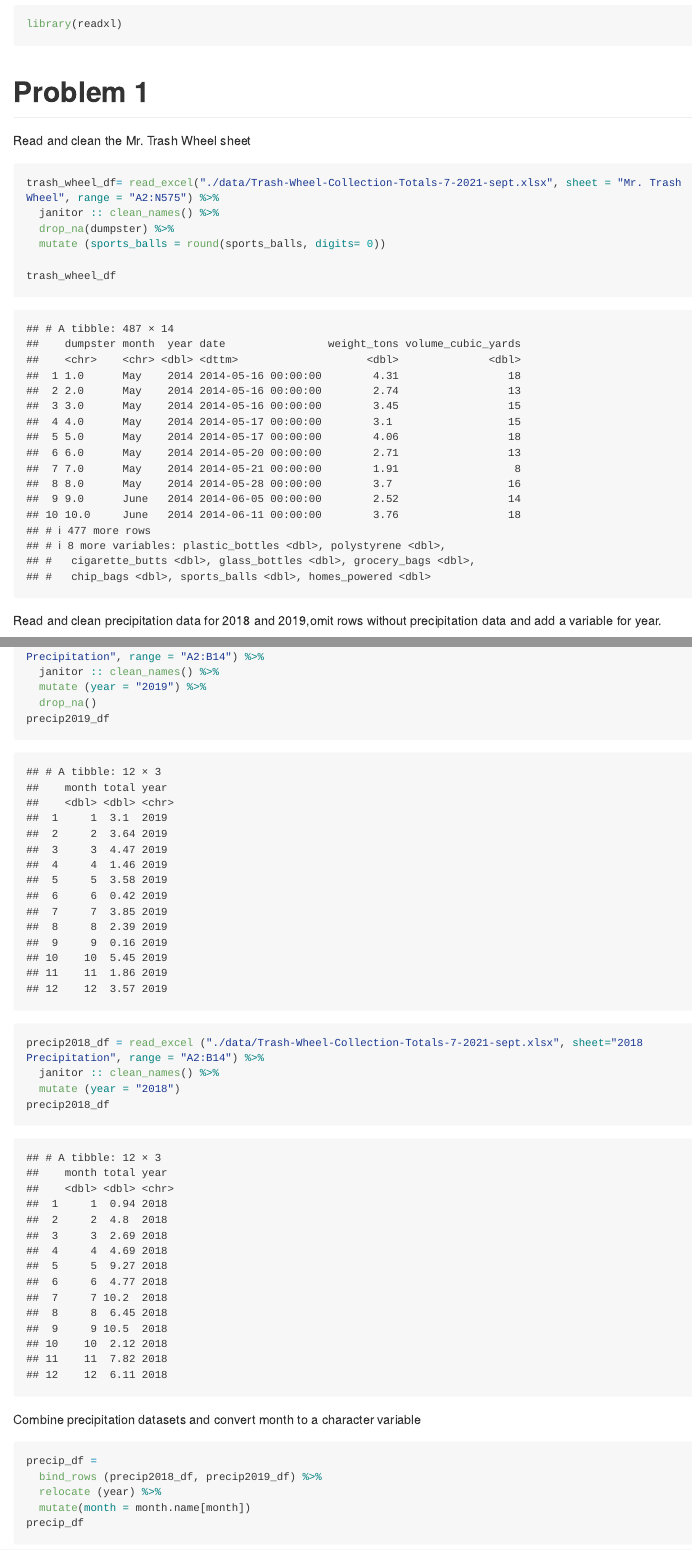
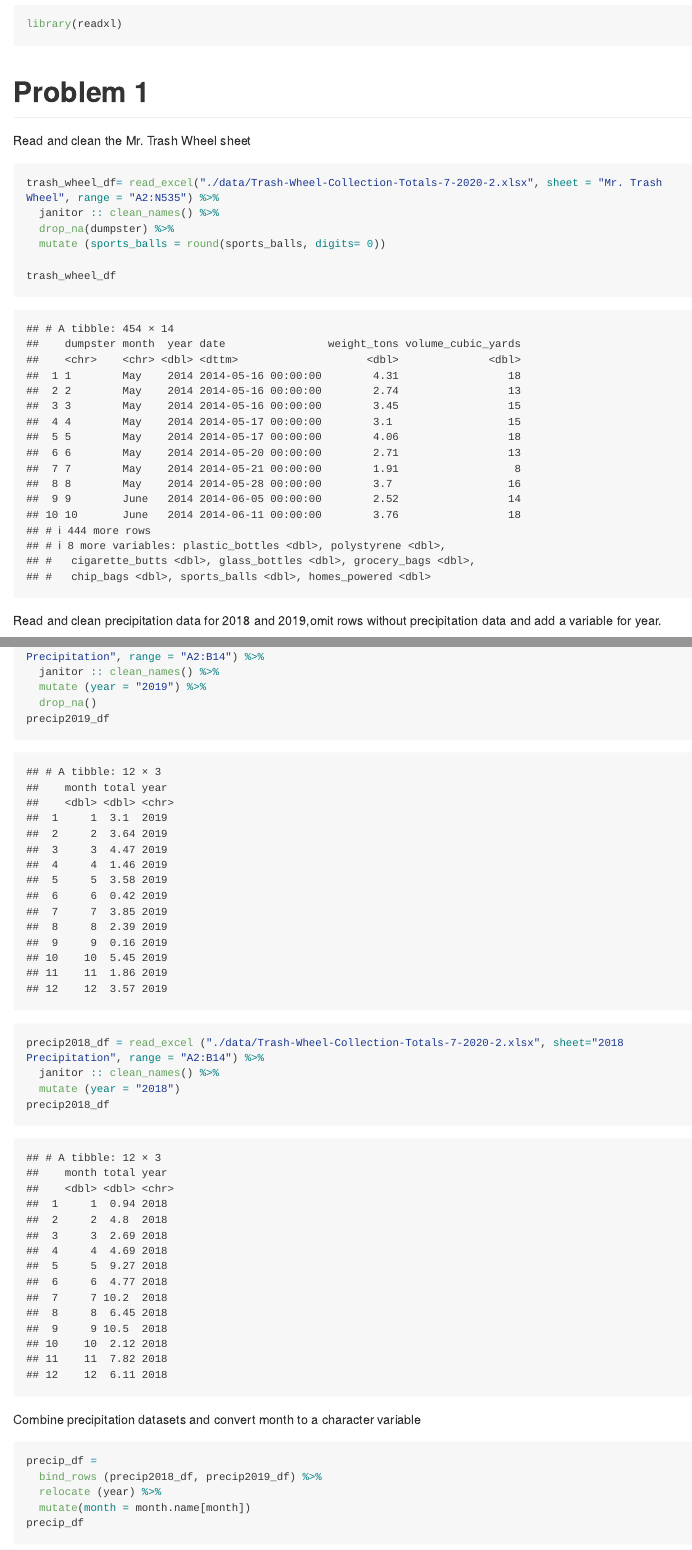
Before and after one commit to yg2762/p8105_hw2_yg2762, an R Markdown document (p8105_hw2_yg2762.Rmd): the page in a window 1100 px wide, from 450 px down, and a second part further down, joined at a grey line. Rendered offline with R 4.5, knitr and Pandoc, with nearby package versions; long lines of code are wrapped; column names are cleaned by a stand-in for the janitor package.

Commit message:
change file for trash-wheel data

````diff
--- a/p8105_hw2_yg2762.Rmd
+++ b/p8105_hw2_yg2762.Rmd
@@ -14,7 +14,7 @@ library(readxl)
 Read and clean the Mr. Trash Wheel sheet
 
 ```{r}
-trash_wheel_df= read_excel("./data/Trash-Wheel-Collection-Totals-7-2021-sept.xlsx", sheet = "Mr. Trash Wheel", range = "A2:N575") %>%
+trash_wheel_df= read_excel("./data/Trash-Wheel-Collection-Totals-7-2020-2.xlsx", sheet = "Mr. Trash Wheel", range = "A2:N535") %>%
   janitor :: clean_names() %>%
   drop_na(dumpster) %>%
   mutate (sports_balls = round(sports_balls, digits= 0))
@@ -32,7 +32,7 @@ precip2019_df = read_excel("./data/Trash-Wheel-Collection-Totals-7-2021-sept.xls
 precip2019_df
 
 
-precip2018_df = read_excel ("./data/Trash-Wheel-Collection-Totals-7-2021-sept.xlsx", sheet="2018 Precipitation", range = "A2:B14") %>%
+precip2018_df = read_excel ("./data/Trash-Wheel-Collection-Totals-7-2020-2.xlsx", sheet="2018 Precipitation", range = "A2:B14") %>%
   janitor :: clean_names() %>%
   mutate (year = "2018")
 precip2018_df
````
Also changed, not shown: data/Trash-Wheel-Collection-Totals-7-2020-2.xlsx (added), data/Trash-Wheel-Collection-Totals-7-2021-sept.xlsx (deleted), data/Workbook1.xlsx (deleted), data/trash-wheel.xlsx (deleted), data/~$Trash-Wheel-Collection-Totals-7-2020-2.xlsx (added), p8105_hw2_yg2762.md, p8105_hw2_yg2762.Rmd (2 more changed lines), 1 other file.
